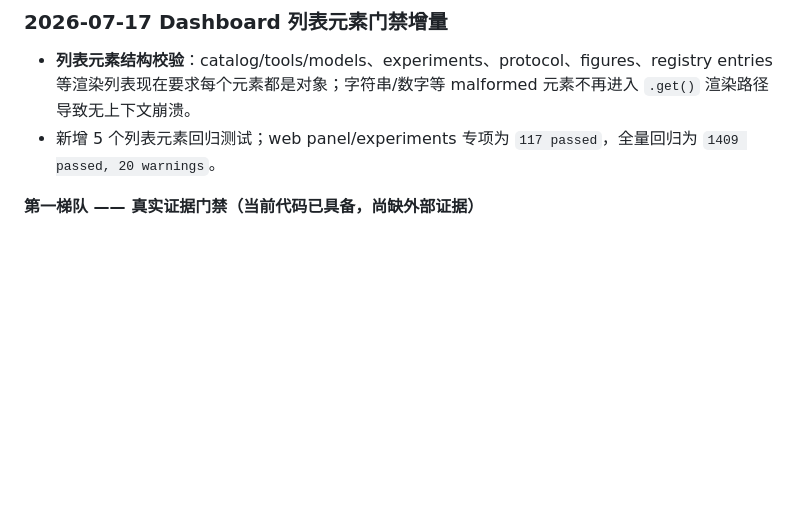
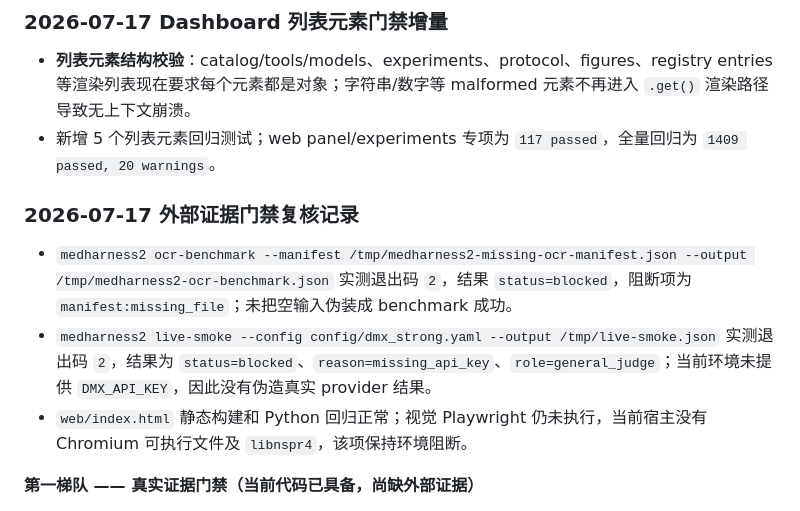
Before and after one commit to zane-gao/medHarness2, a Markdown page: docs/blindspot_audit_20260714.md, the part around the change. GitHub-like rendering; blank space fills up the shorter version.

Commit message:
record external evidence gate checks

```diff
--- a/docs/blindspot_audit_20260714.md
+++ b/docs/blindspot_audit_20260714.md
@@ -811,6 +811,12 @@ v2 里 `finding_pair_score` 要求 `observation` 字符串完全相等才允许
 - **列表元素结构校验**：catalog/tools/models、experiments、protocol、figures、registry entries 等渲染列表现在要求每个元素都是对象；字符串/数字等 malformed 元素不再进入 `.get()` 渲染路径导致无上下文崩溃。
 - 新增 5 个列表元素回归测试；web panel/experiments 专项为 `117 passed`，全量回归为 `1409 passed, 20 warnings`。
 
+### 2026-07-17 外部证据门禁复核记录
+
+- `medharness2 ocr-benchmark --manifest /tmp/medharness2-missing-ocr-manifest.json --output /tmp/medharness2-ocr-benchmark.json` 实测退出码 `2`，结果 `status=blocked`，阻断项为 `manifest:missing_file`；未把空输入伪装成 benchmark 成功。
+- `medharness2 live-smoke --config config/dmx_strong.yaml --output /tmp/live-smoke.json` 实测退出码 `2`，结果为 `status=blocked`、`reason=missing_api_key`、`role=general_judge`；当前环境未提供 `DMX_API_KEY`，因此没有伪造真实 provider 结果。
+- `web/index.html` 静态构建和 Python 回归正常；视觉 Playwright 仍未执行，当前宿主没有 Chromium 可执行文件及 `libnspr4`，该项保持环境阻断。
+
 **第一梯队 —— 真实证据门禁（当前代码已具备，尚缺外部证据）**
 1. **H8** 正式 benchmark summary 已接入 Welch+Holm；仍需在冻结结果上执行并保存统计产物。
 2. **H6** 排名已保留 cutoff 近似并列候选；仍需在冻结结果上报告不确定性。
```
